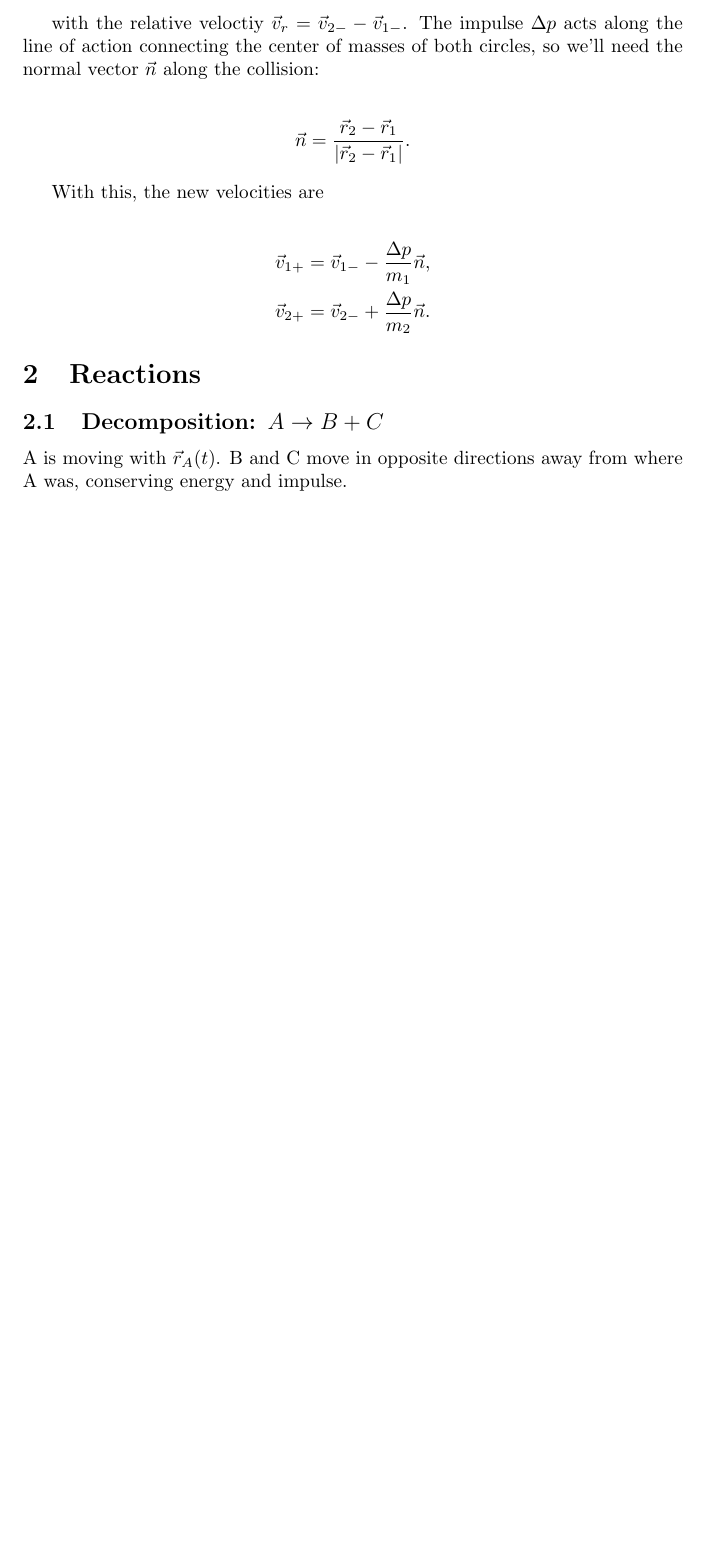
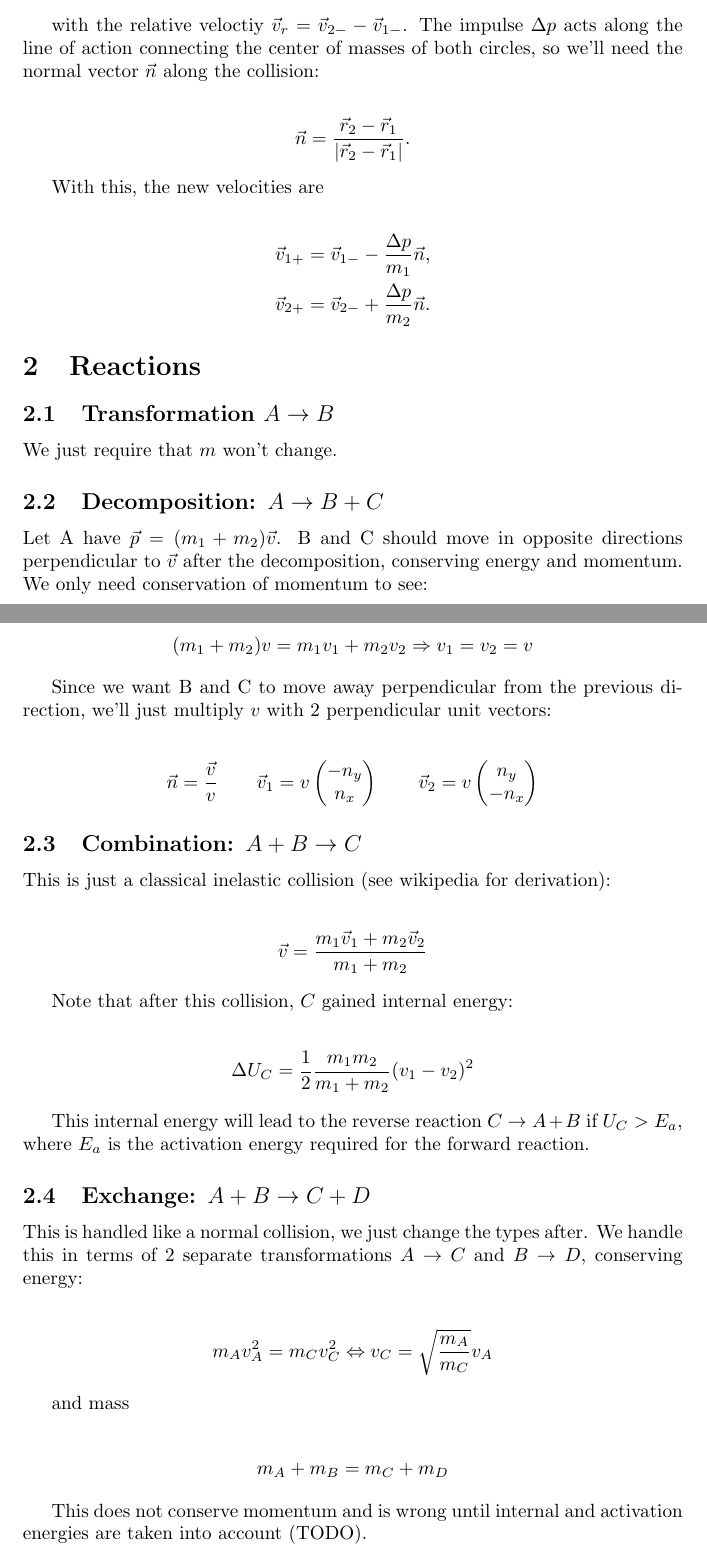
Before and after one commit to yannik131/Cell, a LaTeX document (doc/physics/overview.tex): part of page 4 of 4 before the commit and two parts of pages 4 and 5 of 5 after it, the two joined at a grey line, cut so that both start at the same text, the shorter picture padded with empty space. Compiled offline with pdfLaTeX.

Commit message:
Implementing the physics

```diff
--- a/doc/physics/overview.tex
+++ b/doc/physics/overview.tex
@@ -152,9 +152,52 @@ print(sol)
 
 	\section{Reactions}
 
+	\subsection{Transformation $A \rightarrow B$}
+
+	We just require that $m$ won't change.
+
 	\subsection{Decomposition: $A \rightarrow B + C$}
 
-	A is moving with $\vec{r}_A(t)$. B and C move in opposite directions away from where A was, conserving energy and impulse.
+	Let A have $\vec{p} = (m_1 + m_2)\vec{v}$. B and C should move in opposite directions perpendicular to $\vec{v}$ after the decomposition, conserving energy and momentum. We only need conservation of momentum to see:
 
+	\begin{align*}
+		(m_1 + m_2)v = m_1v_1 + m_2v_2 \Rightarrow v_1 = v_2 = v
+	\end{align*}
+
+	Since we want B and C to move away perpendicular from the previous direction, we'll just multiply $v$ with 2 perpendicular unit vectors:
+
+	\begin{align*}
+		\vec{n} = \frac{\vec{v}}{v} \hspace{20px} \vec{v}_1 = v\begin{pmatrix} -n_y\\ n_x\end{pmatrix} \hspace{20px} \vec{v}_2 = v\begin{pmatrix} n_y\\ -n_x\end{pmatrix}
+	\end{align*}
+
+	\subsection{Combination: $A + B \rightarrow C$}
+	This is just a classical inelastic collision (see wikipedia for derivation):
+
+	\begin{align*}
+		\vec{v} = \frac{m_1 \vec{v}_1 + m_2 \vec{v}_2}{m_1 + m_2}
+	\end{align*}
+
+	Note that after this collision, $C$ gained internal energy:
+
+	\begin{align*}
+		\Delta U_C = \frac{1}{2}\frac{m_1 m_2}{m_1 + m_2}(v_1 - v_2)^2
+	\end{align*}
+
+	This internal energy will lead to the reverse reaction $C \rightarrow A + B$ if $U_C > E_a$, where $E_a$ is the activation energy required for the forward reaction.
+
+	\subsection{Exchange: $A + B \rightarrow C + D$}
+	This is handled like a normal collision, we just change the types after. We handle this in terms of 2 separate transformations $A \rightarrow C$ and $B \rightarrow D$, conserving energy:
+
+	\begin{align*}
+		m_A v_A^2 = m_C v_C^2 \Leftrightarrow v_C = \sqrt{\frac{m_A}{m_C}}v_A
+	\end{align*}
+
+	and mass
+
+	\begin{align*}
+		m_A + m_B = m_C + m_D
+	\end{align*}
+
+	This does not conserve momentum and is wrong until internal and activation energies are taken into account (TODO).
 
 \end{document}
```
Also changed, not shown: 3 other files.
